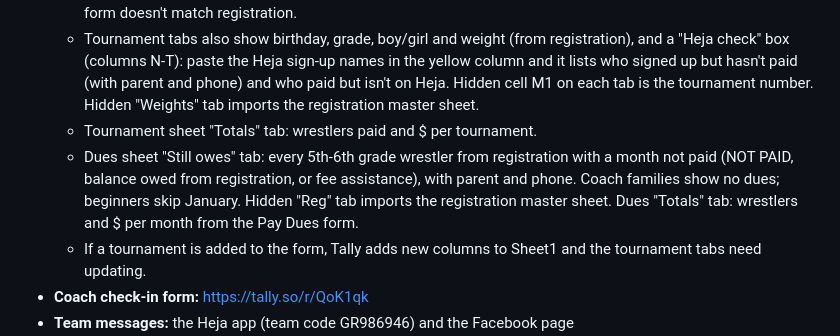
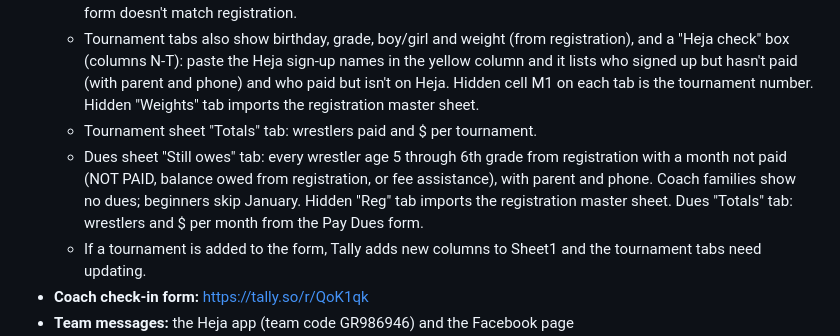
Before and after one commit to SWC-19/swc-website, a Markdown page: README.md, the part around the change. Rendered like a GitHub page.

Commit message:
README: still-owes covers age 5 through 6th grade
Co-Authored-By: Claude Opus 5.5 <noreply@anthropic.com>
Claude-Session: https://claude.ai/code/session_01RbUMcgzFtZxvtBEJPmmDq8

```diff
--- a/README.md
+++ b/README.md
@@ -26,7 +26,7 @@ Live at https://swc-19.github.io/swc-website/
   - Tournament tabs also show each kid's USA Wrestling # and TrackWrestling #, looked up by name from the registration sheet (https://docs.google.com/spreadsheets/d/1SrZF5iHKCkA1_b4dLDNJKtOyVwTmrrroLOCKp1i6xBk/edit, "Wrestlers" tab) through a hidden "Roster" tab. "Not found - check name" means the name on the payment form doesn't match registration.
   - Tournament tabs also show birthday, grade, boy/girl and weight (from registration), and a "Heja check" box (columns N-T): paste the Heja sign-up names in the yellow column and it lists who signed up but hasn't paid (with parent and phone) and who paid but isn't on Heja. Hidden cell M1 on each tab is the tournament number. Hidden "Weights" tab imports the registration master sheet.
   - Tournament sheet "Totals" tab: wrestlers paid and $ per tournament.
-  - Dues sheet "Still owes" tab: every 5th-6th grade wrestler from registration with a month not paid (NOT PAID, balance owed from registration, or fee assistance), with parent and phone. Coach families show no dues; beginners skip January. Hidden "Reg" tab imports the registration master sheet. Dues "Totals" tab: wrestlers and $ per month from the Pay Dues form.
+  - Dues sheet "Still owes" tab: every wrestler age 5 through 6th grade from registration with a month not paid (NOT PAID, balance owed from registration, or fee assistance), with parent and phone. Coach families show no dues; beginners skip January. Hidden "Reg" tab imports the registration master sheet. Dues "Totals" tab: wrestlers and $ per month from the Pay Dues form.
   - If a tournament is added to the form, Tally adds new columns to Sheet1 and the tournament tabs need updating.
 - **Coach check-in form:** https://tally.so/r/QoK1qk
 - **Team messages:** the Heja app (team code GR986946) and the Facebook page facebook.com/stanleywrestlingclub
```
